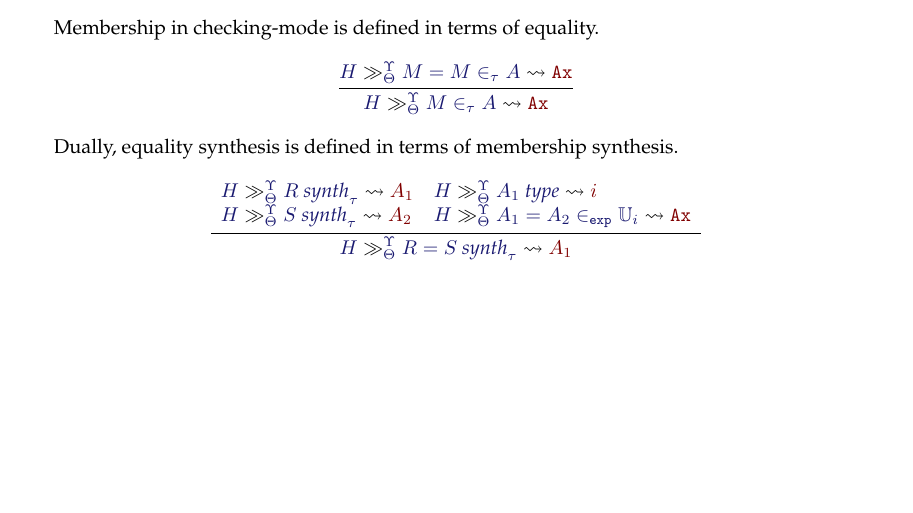
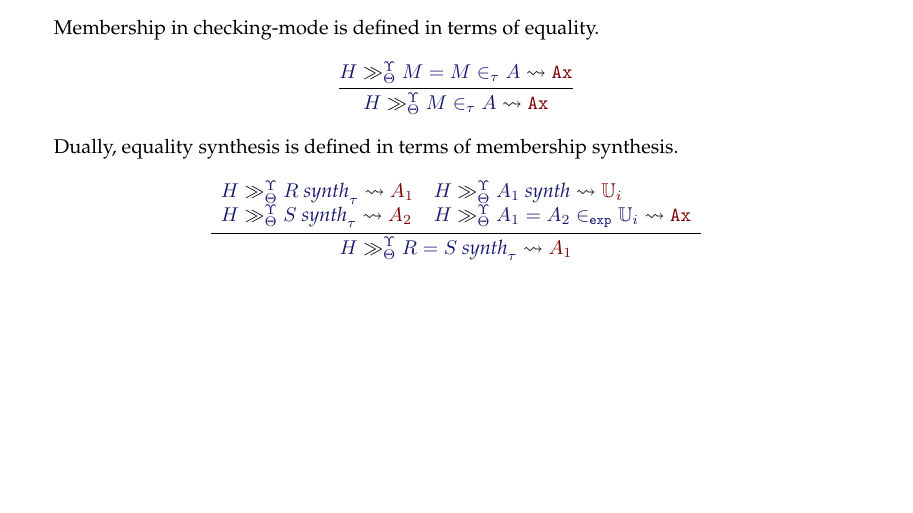
Before and after one commit to RedPRL/sml-redprl, a LaTeX thesis (doc/definition.tex, which reads doc/chapters/refinement-logic.tex): part of page 10 of 10, cut so that both start at the same text. The pictures show the PDF file doc/definition.pdf that the author committed with the source.

Commit message:
[definition] update rule to reflect implementation

```diff
--- a/doc/chapters/refinement-logic.tex
+++ b/doc/chapters/refinement-logic.tex
@@ -207,7 +207,7 @@ Dually, equality synthesis is defined in terms of membership synthesis.
       \PRLSequent{H}{\Theta}{\Upsilon}{S\ \textit{synth}_\tau}{A_2}
     \end{array}
     \begin{array}{l}
-      \PRLSequent{H}{\Theta}{\Upsilon}{A_1\ \textit{type}}{i}\\
+      \PRLSequent{H}{\Theta}{\Upsilon}{A_1\ \textit{synth}}{\mathbb{U}_i}\\
       \PRLSequent{H}{\Theta}{\Upsilon}{A_1=A_2\in_\AbtSortExp \mathbb{U}_i}{\mathtt{Ax}}
     \end{array}
   }
```
Also changed, not shown: doc/definition.pdf.
